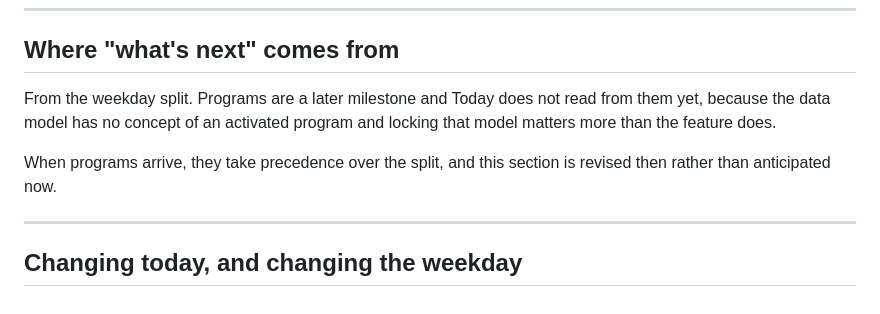
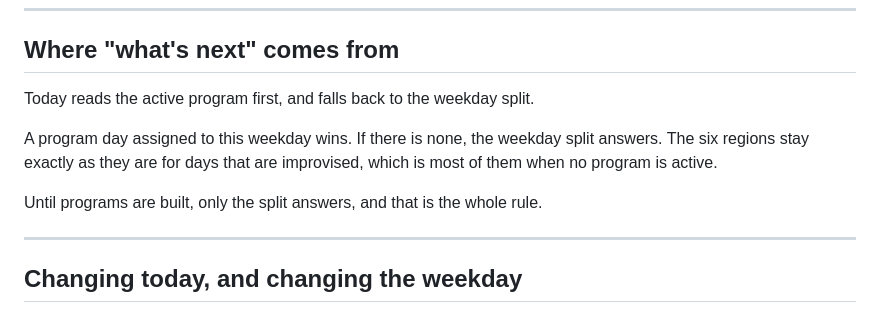
Before and after one commit to btoyn/REIGN, a Markdown page: docs/design/REIGN_UI_SPEC.md, the part around one of its changes. Rendered like a GitHub page.

```diff
--- a/docs/design/REIGN_UI_SPEC.md
+++ b/docs/design/REIGN_UI_SPEC.md
@@ -327,12 +327,13 @@ one.
 
 ## Where "what's next" comes from
 
-From the weekday split. Programs are a later milestone and Today does not read
-from them yet, because the data model has no concept of an activated program and
-locking that model matters more than the feature does.
+Today reads the active program first, and falls back to the weekday split.
 
-When programs arrive, they take precedence over the split, and this section is
-revised then rather than anticipated now.
+A program day assigned to this weekday wins. If there is none, the weekday split
+answers. The six regions stay exactly as they are for days that are improvised,
+which is most of them when no program is active.
+
+Until programs are built, only the split answers, and that is the whole rule.
 
 ---
 
```
Also changed, not shown: other parts of docs/design/REIGN_UI_SPEC.md (+67 -0 lines), docs/REIGN_BUILD_PLAN.md (+10 -0 lines).
